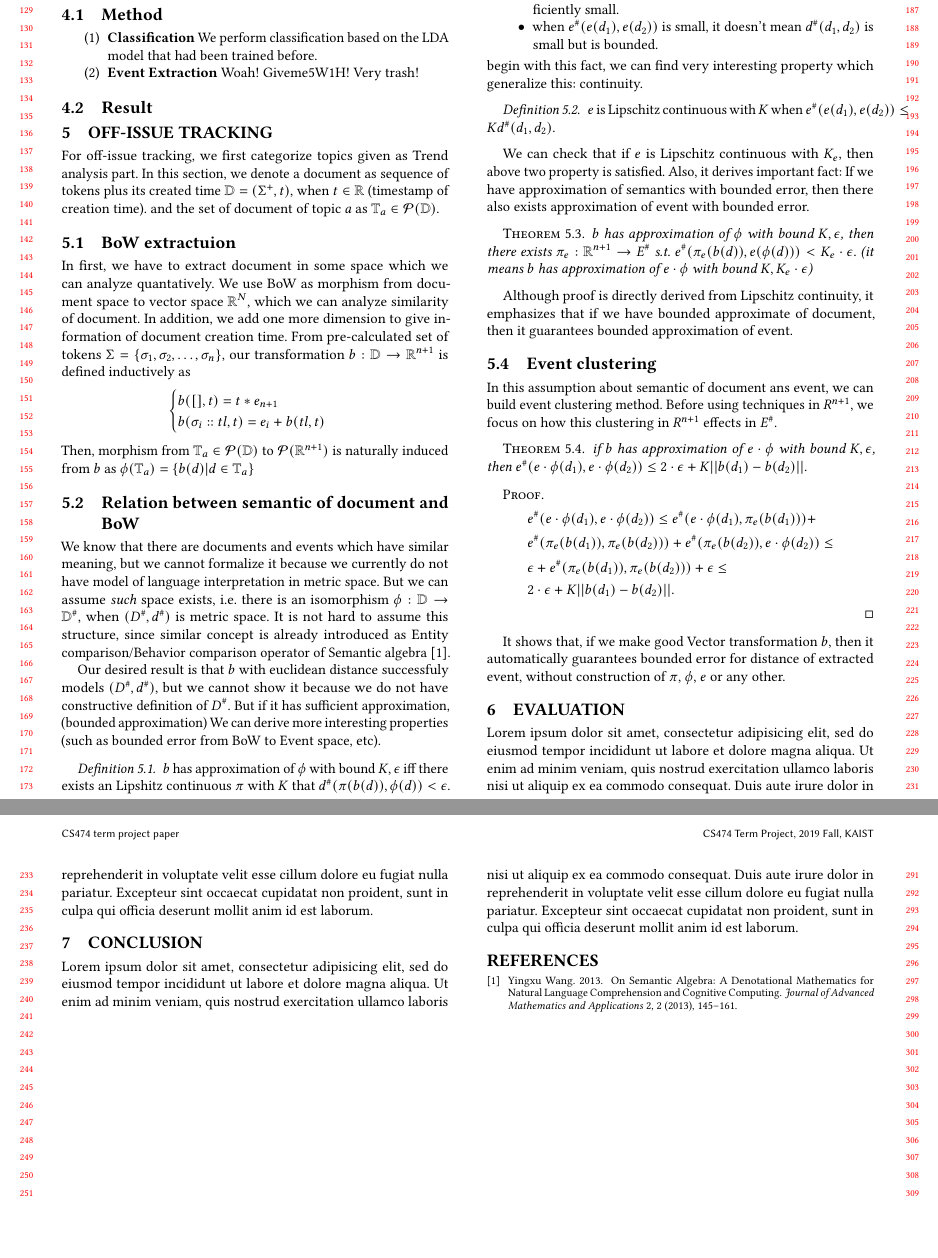
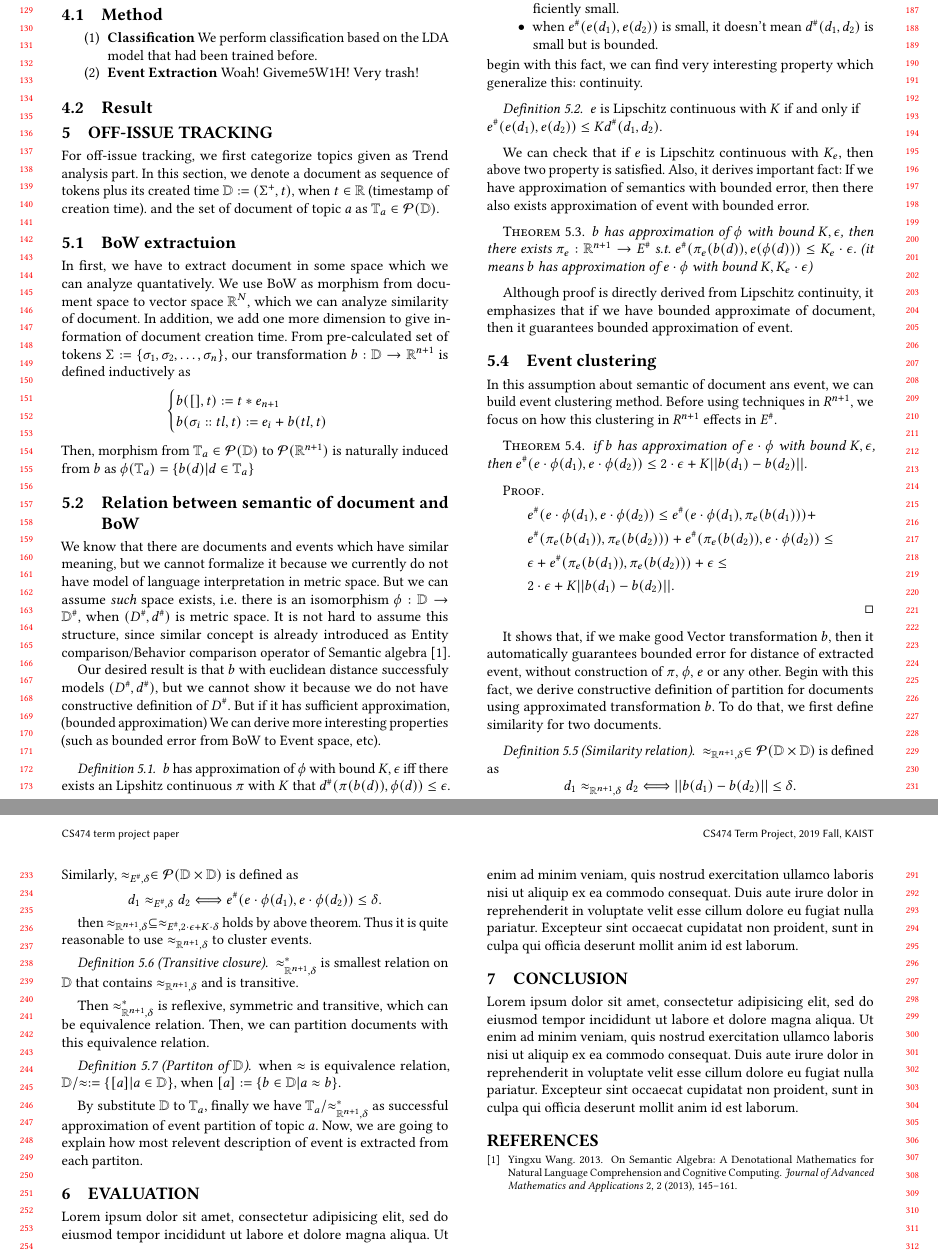
Before and after one commit to soyoung97/Topic_modeling-Issue_Tracking, a LaTeX paper (report/report.tex, which reads report/off-issue.tex): two parts of pages 2 and 3 of 3, joined at a grey line, cut so that both start at the same text, the shorter picture padded with empty space. Compiled offline with pdfLaTeX.

Commit message:
finish clustering part, TOOD: extracting most relevant description + design choice in implementation

```diff
--- a/report/off-issue.tex
+++ b/report/off-issue.tex
@@ -1,18 +1,18 @@
 \section{Off-issue tracking}
 For off-issue tracking, we first categorize topics given as Trend analysis part.
-In this section, we denote a document as sequence of tokens plus its created time $\mathbb{D} = (\Sigma^{+}, t)$, when $t \in \mathbb{R}$ (timestamp of creation time).
+In this section, we denote a document as sequence of tokens plus its created time $\mathbb{D} := (\Sigma^{+}, t)$, when $t \in \mathbb{R}$ (timestamp of creation time).
 and the set of document of topic $a$ as $\mathbb{T}_{a} \in \mathcal{P}(\mathbb{D})$.
 
 \subsection{BoW extractuion}
 In first, we have to extract document in some space which we can analyze quantatively.
 We use BoW as morphism from document space to vector space $\mathbb{R}^{N}$, which we can
 analyze similarity of document. In addition, we add one more dimension to give information
-of document creation time. From pre-calculated set of tokens $\Sigma = \{ \sigma_{1}, \sigma_{2}, \ldots, \sigma_{n} \}$,
+of document creation time. From pre-calculated set of tokens $\Sigma := \{ \sigma_{1}, \sigma_{2}, \ldots, \sigma_{n} \}$,
 our transformation $b: \mathbb{D} \rightarrow \mathbb{R}^{n+1}$ is defined inductively as
 \[
 \begin{cases}
-    b([], t) = t * e_{n+1}\\
-    b(\sigma_{i} :: tl, t) = e_{i} + b(tl, t)
+    b([], t) := t * e_{n+1}\\
+    b(\sigma_{i} :: tl, t) := e_{i} + b(tl, t)
 \end{cases}
 \]
 Then, morphism from $\mathbb{T}_{a} \in \mathcal{P}(\mathbb{D})$ to $\mathcal{P}(\mathbb{R}^{n+1})$ is naturally induced from $b$ as
@@ -29,7 +29,7 @@ constructive definition of $D^{\#}$. But if it has sufficient approximation, (bo
 We can derive more interesting properties (such as bounded error from BoW to Event space, etc).
 
 \begin{definition}
-    $b$ has approximation of $\phi$ with bound $K, \epsilon$ iff there exists an Lipshitz continuous $\pi$ with $K$ that $d^{\#}(\pi(b(d)), \phi(d)) < \epsilon$.
+    $b$ has approximation of $\phi$ with bound $K, \epsilon$ iff there exists an Lipshitz continuous $\pi$ with $K$ that $d^{\#}(\pi(b(d)), \phi(d)) \leq \epsilon$.
 \end{definition}
 
 \subsection{Relation between semantic of event and BoW}
@@ -46,14 +46,14 @@ we can formulize this as logical formlua, with definition of $e: D^{\#} \rightar
 \end{itemize}
 begin with this fact, we can find very interesting property which generalize this: continuity.
 \begin{definition}
-    $e$ is Lipschitz continuous with $K$ when $e^{\#}(e(d_{1}), e(d_{2})) \leq K d^{\#}(d_{1}, d_{2})$.
+    $e$ is Lipschitz continuous with $K$ if and only if\\ $e^{\#}(e(d_{1}), e(d_{2})) \leq K d^{\#}(d_{1}, d_{2})$.
 \end{definition}
 
 We can check that if $e$ is Lipschitz continuous with $K_{e}$, then above two property is satisfied. Also, it derives important fact:
 If we have approximation of semantics with bounded error, then there also exists approximation of event with bounded error.
 \begin{theorem}
     $b$ has approximation of $\phi$ with bound $K, \epsilon$, then there exists $\pi_{e}: \mathbb{R}^{n+1} \rightarrow E^{\#}$ s.t.
-    $e^{\#}(\pi_{e}(b(d)), e(\phi(d))) < K_{e} \cdot \epsilon$. (it means $b$ has approximation of $e \cdot \phi$ with bound $K, K_{e} \cdot \epsilon$)
+    $e^{\#}(\pi_{e}(b(d)), e(\phi(d))) \leq K_{e} \cdot \epsilon$. (it means $b$ has approximation of $e \cdot \phi$ with bound $K, K_{e} \cdot \epsilon$)
 \end{theorem}
 Although proof is directly derived from Lipschitz continuity, it emphasizes that if we have bounded approximate of document, then it guarantees
 bounded approximation of event.
@@ -77,4 +77,30 @@ focus on how this clustering in $R^{n+1}$ effects in $E^{\#}$.
 \end{proof}
 
 It shows that, if we make good Vector transformation $b$, then it automatically guarantees bounded error for distance of extracted event, without
-construction of $\pi$, $\phi$, $e$ or any other.
+construction of $\pi$, $\phi$, $e$ or any other. Begin with this fact, we derive constructive definition of partition for documents using approximated
+transformation $b$. To do that, we first define similarity for two documents.
+
+\begin{definition}[Similarity relation]
+    $\approx_{\mathbb{R}^{n+1}, \delta} \in \mathcal{P}(\mathbb{D \times D})$ is defined as \begin{displaymath}
+        d_{1} \approx_{\mathbb{R}^{n+1}, \delta} d_{2} \Longleftrightarrow || b(d_{1}) - b(d_{2}) || \leq \delta.
+    \end{displaymath}
+    Similarly, $\approx_{E^{\#}, \delta} \in \mathcal{P}(\mathbb{D \times D})$ is defined as \begin{displaymath}
+    d_{1} \approx_{E^{\#}, \delta} d_{2} \Longleftrightarrow e^{\#}(e \cdot \phi(d_{1}), e \cdot \phi(d_{2})) \leq \delta.
+    \end{displaymath}
+\end{definition}
+then $\approx_{\mathbb{R}^{n+1}, \delta} \subseteq \approx_{E^{\#}, 2 \cdot \epsilon + K \cdot \delta}$ holds by above theorem. Thus it is quite
+reasonable to use $\approx_{\mathbb{R}^{n+1}, \delta}$ to cluster events.
+
+\begin{definition}[Transitive closure]
+    $\approx_{\mathbb{R}^{n+1}, \delta}^{*}$ is smallest relation on $\mathbb{D}$ that contains $\approx_{\mathbb{R}^{n+1}, \delta}$ and is transitive.
+\end{definition}
+
+Then $\approx_{\mathbb{R}^{n+1}, \delta}^{*}$ is reflexive, symmetric and transitive, which can be equivalence relation. Then, we can partition
+documents with this equivalence relation.
+
+\begin{definition}[Partiton of $\mathbb{D}$]
+    when $\approx$ is equivalence relation, $\mathbb{D}/\approx := \{[a] | a \in \mathbb{D}\}$, when $[a] := \{b \in \mathbb{D} | a \approx b \}$.
+\end{definition}
+
+By substitute $\mathbb{D}$ to $\mathbb{T}_{a}$, finally we have $\mathbb{T}_{a}/\approx_{\mathbb{R}^{n+1}, \delta}^{*}$ as successful approximation
+of event partition of topic $a$. Now, we are going to explain how most relevent description of event is extracted from each partiton.
--- a/report/report.tex
+++ b/report/report.tex
@@ -1,4 +1,5 @@
 \documentclass[sigconf, review]{acmart}
+\usepackage{amsmath}
 \begin{document}
 \title{CS474 term project paper}
 \author{Jihee Park}
```
Also changed, not shown: report/report.tex (2 more changed lines).
